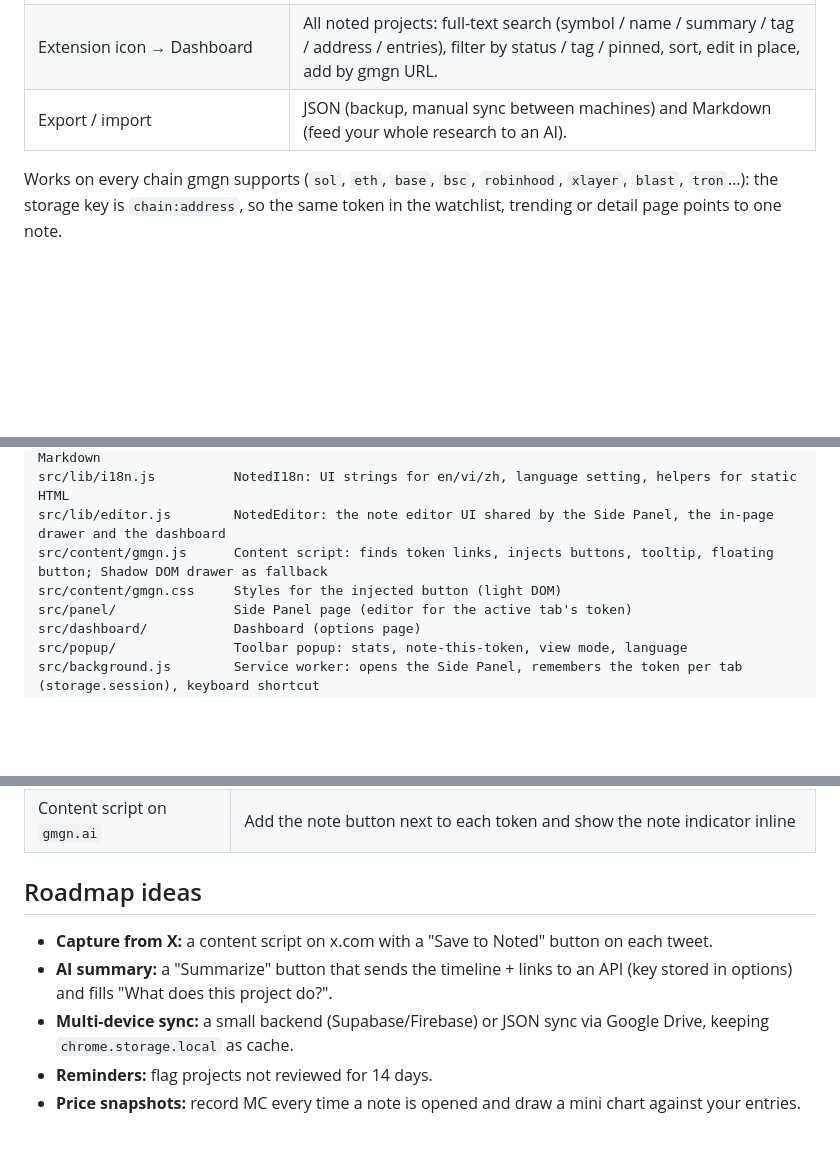
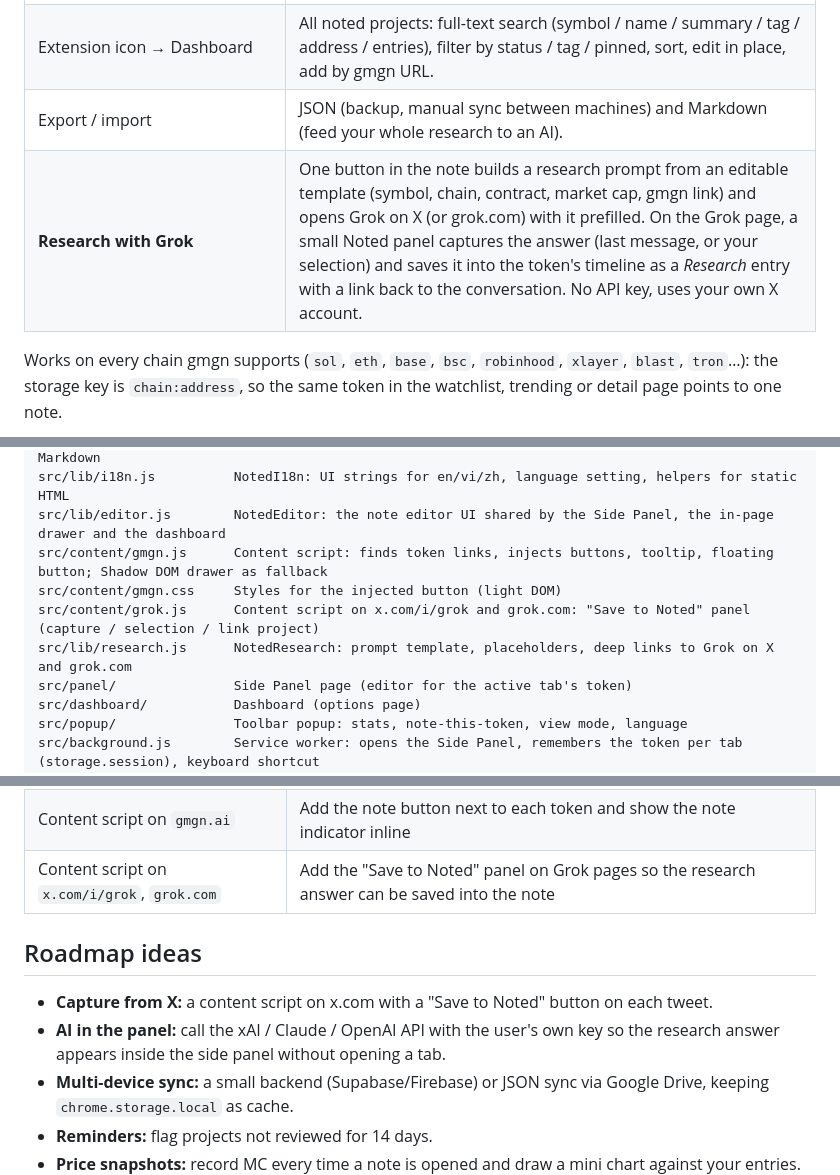
Before and after one commit to hoangtrank/Research-Noted-Gmgn, a Markdown page: README.md, 3 parts joined by grey strips. GitHub-like rendering; blank space fills up the shorter version.

```diff
--- a/README.md
+++ b/README.md
@@ -19,6 +19,7 @@ UI languages: **English** (default), Tiếng Việt, 中文 — switchable in th
 | Token page `/{chain}/token/{address}` | Floating button with symbol + summary; click it or press `Alt+N`. |
 | Extension icon → Dashboard | All noted projects: full-text search (symbol / name / summary / tag / address / entries), filter by status / tag / pinned, sort, edit in place, add by gmgn URL. |
 | Export / import | JSON (backup, manual sync between machines) and Markdown (feed your whole research to an AI). |
+| **Research with Grok** | One button in the note builds a research prompt from an editable template (symbol, chain, contract, market cap, gmgn link) and opens Grok on X (or grok.com) with it prefilled. On the Grok page, a small Noted panel captures the answer (last message, or your selection) and saves it into the token's timeline as a *Research* entry with a link back to the conversation. No API key, uses your own X account. |
 
 Works on every chain gmgn supports (`sol`, `eth`, `base`, `bsc`, `robinhood`, `xlayer`, `blast`, `tron`…): the storage key is `chain:address`, so the same token in the watchlist, trending or detail page points to one note.
 
@@ -51,6 +52,8 @@ src/lib/i18n.js          NotedI18n: UI strings for en/vi/zh, language setting, h
 src/lib/editor.js        NotedEditor: the note editor UI shared by the Side Panel, the in-page drawer and the dashboard
 src/content/gmgn.js      Content script: finds token links, injects buttons, tooltip, floating button; Shadow DOM drawer as fallback
 src/content/gmgn.css     Styles for the injected button (light DOM)
+src/content/grok.js      Content script on x.com/i/grok and grok.com: "Save to Noted" panel (capture / selection / link project)
+src/lib/research.js      NotedResearch: prompt template, placeholders, deep links to Grok on X and grok.com
 src/panel/               Side Panel page (editor for the active tab's token)
 src/dashboard/           Dashboard (options page)
 src/popup/               Toolbar popup: stats, note-this-token, view mode, language
@@ -111,11 +115,12 @@ gmgn.ai was blocked in the environment where this extension was developed, so bu
 | `activeTab` | Read the current tab's gmgn URL when the user clicks the icon or presses the shortcut, to open that token's note |
 | `sidePanel` | Show the note editor in Chrome's side panel so it does not cover gmgn |
 | Content script on `gmgn.ai` | Add the note button next to each token and show the note indicator inline |
+| Content script on `x.com/i/grok`, `grok.com` | Add the "Save to Noted" panel on Grok pages so the research answer can be saved into the note |
 
 ## Roadmap ideas
 
 - **Capture from X:** a content script on x.com with a "Save to Noted" button on each tweet.
-- **AI summary:** a "Summarize" button that sends the timeline + links to an API (key stored in options) and fills "What does this project do?".
+- **AI in the panel:** call the xAI / Claude / OpenAI API with the user's own key so the research answer appears inside the side panel without opening a tab.
 - **Multi-device sync:** a small backend (Supabase/Firebase) or JSON sync via Google Drive, keeping `chrome.storage.local` as cache.
 - **Reminders:** flag projects not reviewed for 14 days.
 - **Price snapshots:** record MC every time a note is opened and draw a mini chart against your entries.
```
Also changed, not shown: other parts of README.md (+1 -0 lines), PRIVACY.md (+3 -0 lines), docs/store-listing.md (+5 -1 lines), docs/6-grok-save.png (added), 13 other files.
